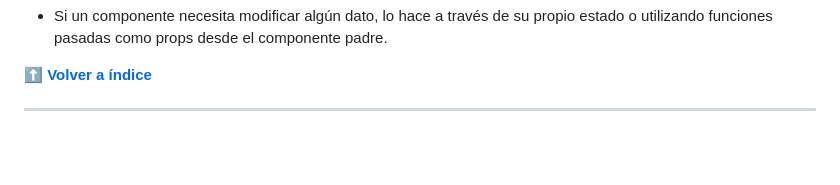
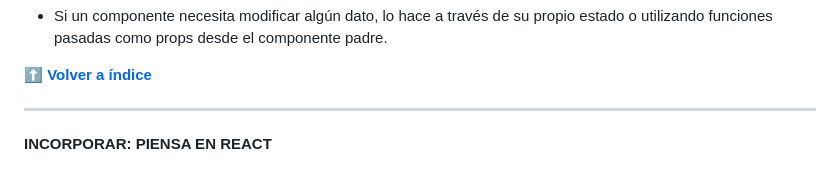
Before and after one commit to ezedelriodev/Apuntes-React, a Markdown page: README.md, the part around one of its changes. Drawn GitHub-style; blank space fills up the shorter version.

```diff
--- a/README.md
+++ b/README.md
@@ -90,3 +90,5 @@ function Contador() {
 **[⬆ Volver a índice](#índice)**
 
 ---
+
+**INCORPORAR: PIENSA EN REACT**
```
Also changed, not shown: other parts of README.md (+1 -1 lines).
